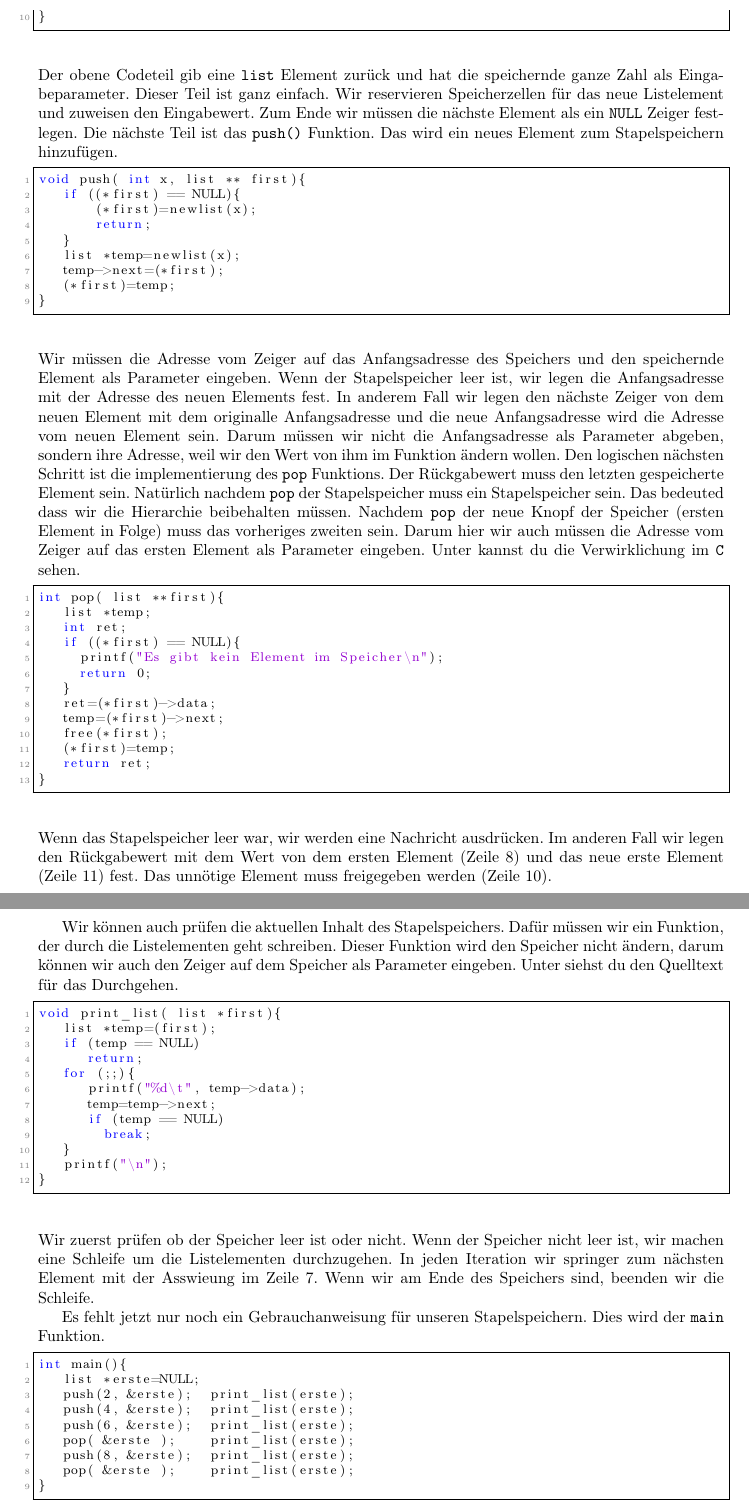
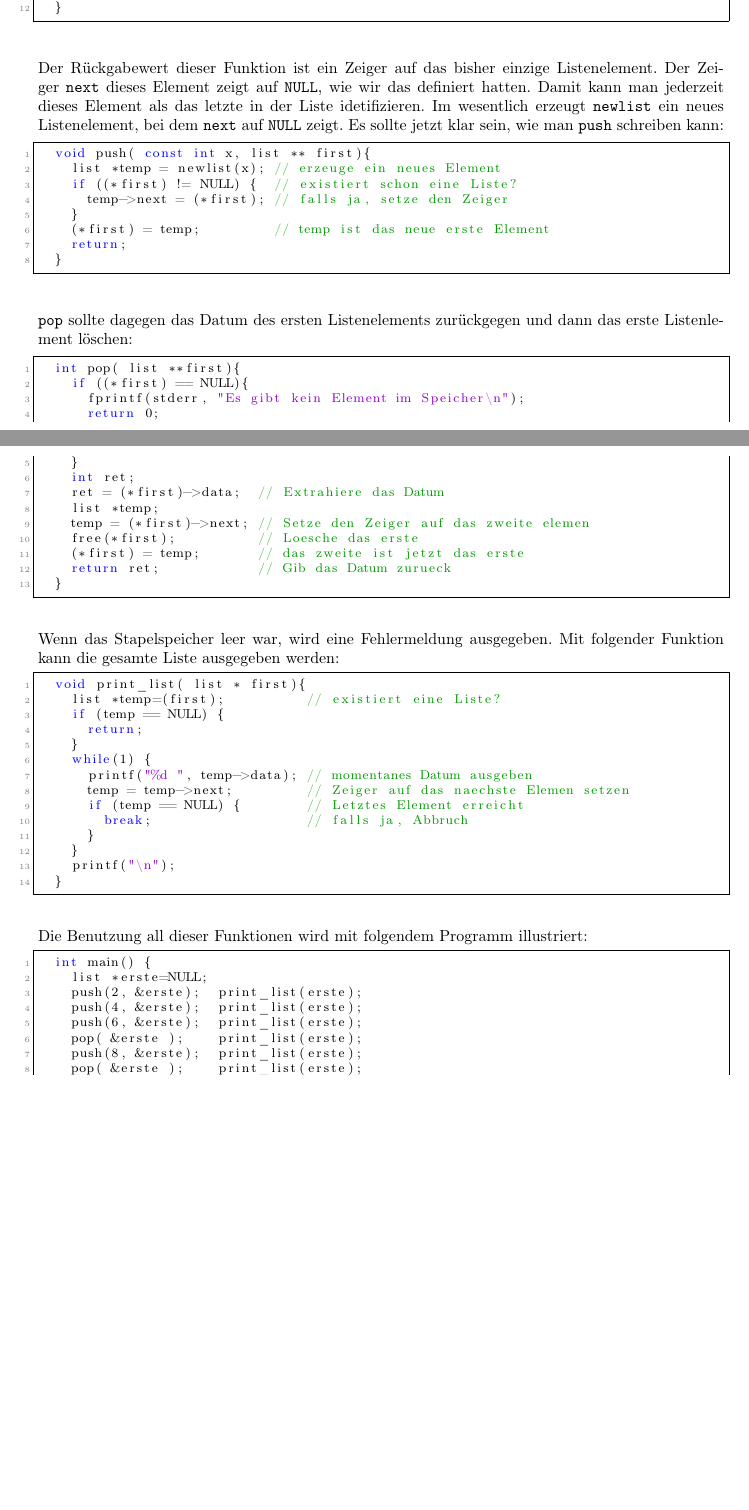
Before and after one commit to pittlerf/ckurs2017, a LaTeX document (programmierkurs_fpcu.tex, which reads stapelspeicher.tex): two parts of pages 50 and 51 of 63 before the commit and two parts of pages 49 and 50 of 62 after it, joined at a grey line, cut so that both start at the same text, the shorter picture padded with empty space. Compiled offline with LaTeX, dvips and Ghostscript.

Commit message:
ueberarbeitet

```diff
--- a/stapelspeicher.tex
+++ b/stapelspeicher.tex
@@ -146 +122,0 @@ Beispielweise wir müssen eine neue Variable von Typ \texttt{list} herstellen mi
-\begin{lstlisting}
@@ -155,83 +133,58 @@ list * newlist( int x ){
     return q;
   }
 \end{lstlisting}
-Der obene Codeteil gib eine \texttt{list} Element zurück und hat die
-speichernde ganze Zahl als Eingabeparameter. Dieser Teil ist ganz einfach.
-Wir reservieren Speicherzellen für das neue Listelement und zuweisen
-den Eingabewert. Zum Ende wir müssen die nächste Element als ein \texttt{NULL}
-Zeiger festlegen. Die nächste Teil ist das \texttt{push()} Funktion. Das wird
-ein neues Element zum Stapelspeichern hinzufügen.
+Der Rückgabewert dieser Funktion ist ein Zeiger auf das bisher einzige Listenelement.
+Der Zeiger \verb|next| dieses Element zeigt auf \verb|NULL|, wie wir das definiert hatten.
+Damit kann man jederzeit dieses Element als das letzte in der Liste idetifizieren.
+Im wesentlich erzeugt \verb|newlist| ein neues Listenelement, bei dem \verb|next| auf \verb|NULL| zeigt.
+Es sollte jetzt klar sein, wie man \verb|push| schreiben kann:
 \begin{lstlisting}
-void push( int x, list ** first){
-   if ((*first) == NULL){
-       (*first)=newlist(x);
+  void push( const int x, list ** first){
+    list *temp = newlist(x); // erzeuge ein neues Element
+    if ((*first) != NULL) {  // existiert schon eine Liste?
+      temp->next = (*first); // falls ja, setze den Zeiger
+    }
+    (*first) = temp;         // temp ist das neue erste Element
     return;
   }
-   list *temp=newlist(x);
-   temp->next=(*first);
-   (*first)=temp;
+\end{lstlisting}
+\verb|pop| sollte dagegen das Datum des ersten Listenelements zurückgegen und dann das erste Listenlement löschen:
+\begin{lstlisting}
+  int pop( list **first){
+    if ((*first) == NULL){
+      fprintf(stderr, "Es gibt kein Element im Speicher\n");
+      return 0;
+    }
+    int ret;
+    ret = (*first)->data;  // Extrahiere das Datum
+    list *temp;
+    temp = (*first)->next; // Setze den Zeiger auf das zweite elemen
+    free(*first);          // Loesche das erste
+    (*first) = temp;       // das zweite ist jetzt das erste
+    return ret;            // Gib das Datum zurueck
   }
 \end{lstlisting}
-Wir müssen die Adresse vom Zeiger auf das Anfangsadresse des Speichers und den speichernde
-Element als Parameter eingeben. Wenn der Stapelspeicher leer ist, wir legen die Anfangsadresse
-mit der Adresse des neuen Elements fest. In anderem Fall wir legen den nächste Zeiger von dem neuen
-Element mit dem originalle Anfangsadresse und die neue Anfangsadresse wird die Adresse vom neuen Element
-sein. Darum müssen wir nicht die Anfangsadresse als Parameter abgeben, sondern ihre Adresse,
-weil wir den Wert von ihm im Funktion ändern wollen. Den logischen nächsten Schritt
-ist die implementierung des \texttt{pop} Funktions. Der Rückgabewert muss den letzten gespeicherte
-Element sein. Natürlich nachdem \texttt{pop} der Stapelspeicher muss ein Stapelspeicher sein. Das bedeuted
-dass wir die Hierarchie beibehalten müssen. Nachdem \texttt{pop} der neue Knopf der Speicher (ersten Element in Folge)
-muss das vorheriges zweiten sein. Darum hier wir auch müssen die Adresse vom Zeiger auf das ersten Element
-als Parameter eingeben. Unter kannst du die Verwirklichung im \texttt{C} sehen.
+Wenn das Stapelspeicher leer war, wird eine Fehlermeldung ausgegeben.
+Mit folgender Funktion kann die gesamte Liste ausgegeben werden:
 \begin{lstlisting}
-int pop( list **first){
-   list *temp;
-   int ret;
-   if ((*first) == NULL){
-     printf("Es gibt kein Element im Speicher\n");
-     return 0;
+  void print_list( list * first){
+    list *temp=(first);          // existiert eine Liste?
+    if (temp == NULL) {
+      return;
     }
-   ret=(*first)->data;
-   temp=(*first)->next;
-   free(*first);
-   (*first)=temp;
-   return ret;
+    while(1) {
+      printf("%d ", temp->data); // momentanes Datum ausgeben
+      temp = temp->next;         // Zeiger auf das naechste Elemen setzen
+      if (temp == NULL) {        // Letztes Element erreicht
+        break;                   // falls ja, Abbruch
       }
-\end{lstlisting}
-Wenn das Stapelspeicher leer war, wir werden eine Nachricht ausdrücken.
-Im anderen Fall wir legen den Rückgabewert mit dem Wert von dem ersten
-Element (Zeile 8) und das neue erste Element (Zeile 11) fest. Das unnötige
-Element muss freigegeben werden (Zeile 10).
-
-Wir können auch prüfen die aktuellen Inhalt des Stapelspeichers.
-Dafür müssen wir ein Funktion, der durch die Listelementen geht
-schreiben. Dieser Funktion wird den Speicher nicht ändern, darum
-können wir auch den Zeiger auf dem Speicher als Parameter eingeben.
-Unter siehst du den Quelltext für das Durchgehen.
-\begin{lstlisting}
-void print_list( list *first){
-   list *temp=(first);
-   if (temp == NULL)
-      return;
-   for (;;){
-      printf("%d\t", temp->data);
-      temp=temp->next;
-      if (temp == NULL)
-        break;
     }
     printf("\n");
   }
 \end{lstlisting}
-Wir zuerst prüfen ob der Speicher leer ist oder nicht. Wenn der
-Speicher nicht leer ist, wir machen eine Schleife um die
-Listelementen durchzugehen. In jeden Iteration wir springer zum
-nächsten Element mit der Asswieung im Zeile 7. Wenn wir am Ende des Speichers
-sind, beenden wir die Schleife.
-
-Es fehlt jetzt nur noch ein Gebrauchanweisung für unseren Stapelspeichern.
-Dies wird der \texttt{main} Funktion.
+Die Benutzung all dieser Funktionen wird mit folgendem Programm illustriert:
 \begin{lstlisting}
-int main(){
+  int main() {
     list *erste=NULL;
     push(2, &erste);  print_list(erste);
     push(4, &erste);  print_list(erste);
@@ -239,5 +192,6 @@ int main(){
     pop( &erste );    print_list(erste);
     push(8, &erste);  print_list(erste);
     pop( &erste );    print_list(erste);
+    return(0);
   }
 \end{lstlisting}
```
Also changed, not shown: Makefile, stapelspeicher.tex (99 more changed lines). Lines whose indentation alone changed are shown as unchanged.
